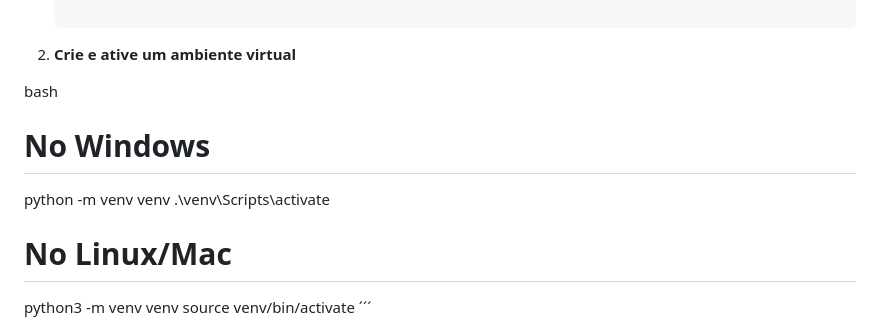
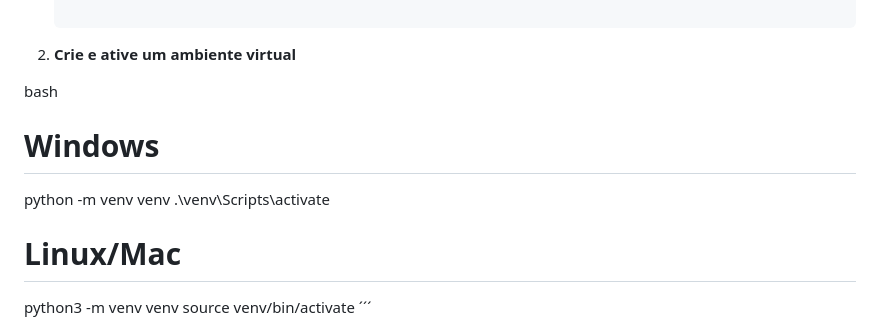
Before and after one commit to Eli-diane/EstudioMusicalSoundLab, a Markdown page: README.md, the part around the change. GitHub-like rendering.

Commit message:
Fix formatting for environment setup instructions

```diff
--- a/README.md
+++ b/README.md
@@ -55,12 +55,12 @@ Além da separação, o projeto oferece um **Player/Mixer interativo** no navega
 2. **Crie e ative um ambiente virtual**
 
 bash
-# No Windows
+# Windows
 python -m venv venv
 .\venv\Scripts\activate
 
 
-# No Linux/Mac
+# Linux/Mac
 python3 -m venv venv
 source venv/bin/activate
 ´´´
```
